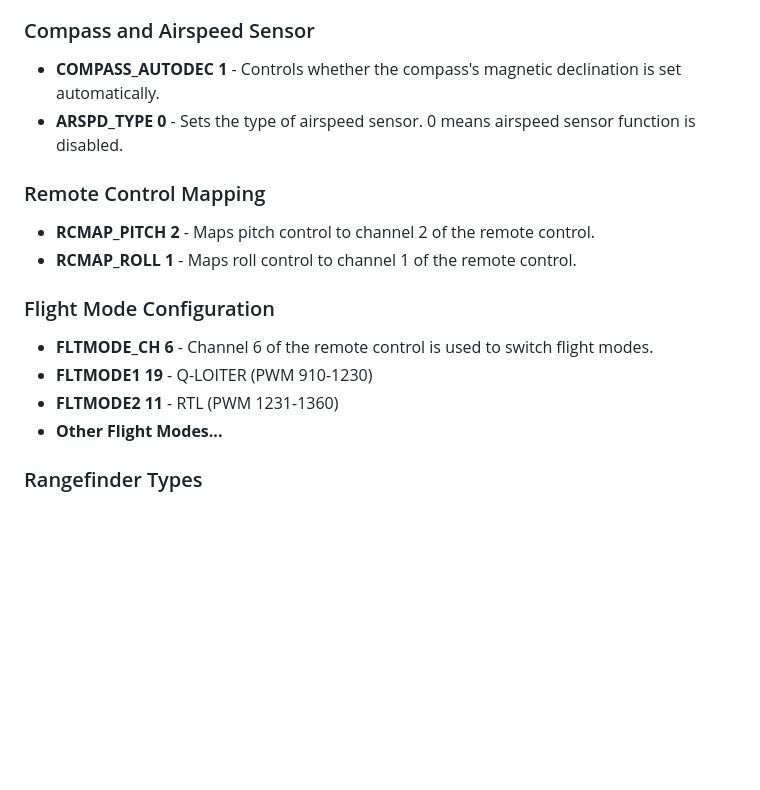
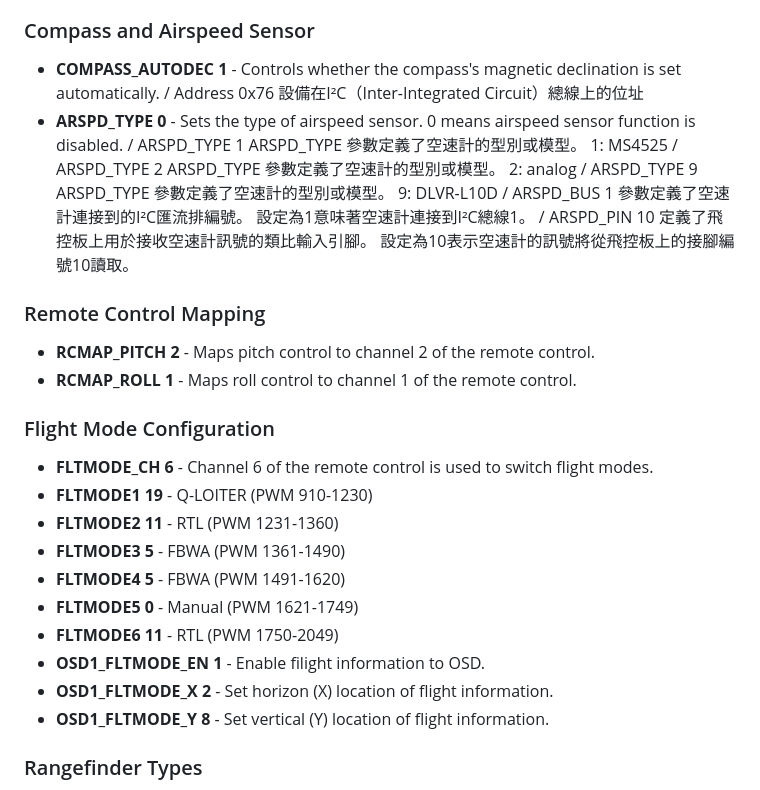
Before and after one commit to fu402138670/UAV, a Markdown page: T1_F405_FC_Parameter.md, the part around the change printed below. Drawn GitHub-style; blank space fills up the shorter version.

```diff
--- a/T1_F405_FC_Parameter.md
+++ b/T1_F405_FC_Parameter.md
@@ -21,7 +21,13 @@
 
 ### Compass and Airspeed Sensor
 - **COMPASS_AUTODEC 1** - Controls whether the compass's magnetic declination is set automatically.
+/ Address 0x76 設備在I²C（Inter-Integrated Circuit）總線上的位址
 - **ARSPD_TYPE 0** - Sets the type of airspeed sensor. 0 means airspeed sensor function is disabled.
+/ ARSPD_TYPE 1 ARSPD_TYPE 參數定義了空速計的型別或模型。 1: MS4525
+/ ARSPD_TYPE 2 ARSPD_TYPE 參數定義了空速計的型別或模型。 2: analog
+/ ARSPD_TYPE 9 ARSPD_TYPE 參數定義了空速計的型別或模型。 9: DLVR-L10D
+/ ARSPD_BUS 1 參數定義了空速計連接到的I²C匯流排編號。 設定為1意味著空速計連接到I²C總線1。
+/ ARSPD_PIN 10 定義了飛控板上用於接收空速計訊號的類比輸入引腳。 設定為10表示空速計的訊號將從飛控板上的接腳編號10讀取。
 
 ### Remote Control Mapping
 - **RCMAP_PITCH 2** - Maps pitch control to channel 2 of the remote control.
@@ -31,7 +37,13 @@
 - **FLTMODE_CH 6** - Channel 6 of the remote control is used to switch flight modes.
 - **FLTMODE1 19** - Q-LOITER (PWM 910-1230)
 - **FLTMODE2 11** - RTL (PWM 1231-1360)
-- **Other Flight Modes...**
+- **FLTMODE3 5** - FBWA (PWM 1361-1490)
+- **FLTMODE4 5** - FBWA (PWM 1491-1620)
+- **FLTMODE5 0** - Manual (PWM 1621-1749)
+- **FLTMODE6 11** - RTL (PWM 1750-2049)
+- **OSD1_FLTMODE_EN 1** - Enable filight information to OSD.
+- **OSD1_FLTMODE_X 2** - Set horizon (X) location of flight information.
+- **OSD1_FLTMODE_Y 8** - Set vertical (Y) location of flight information.
 
 ### Rangefinder Types
 - **RNGFND_LANDING 0** - Controls whether a rangefinder is used during landing.
```
Also changed, not shown: other parts of T1_F405_FC_Parameter.md (+45 -7 lines).
